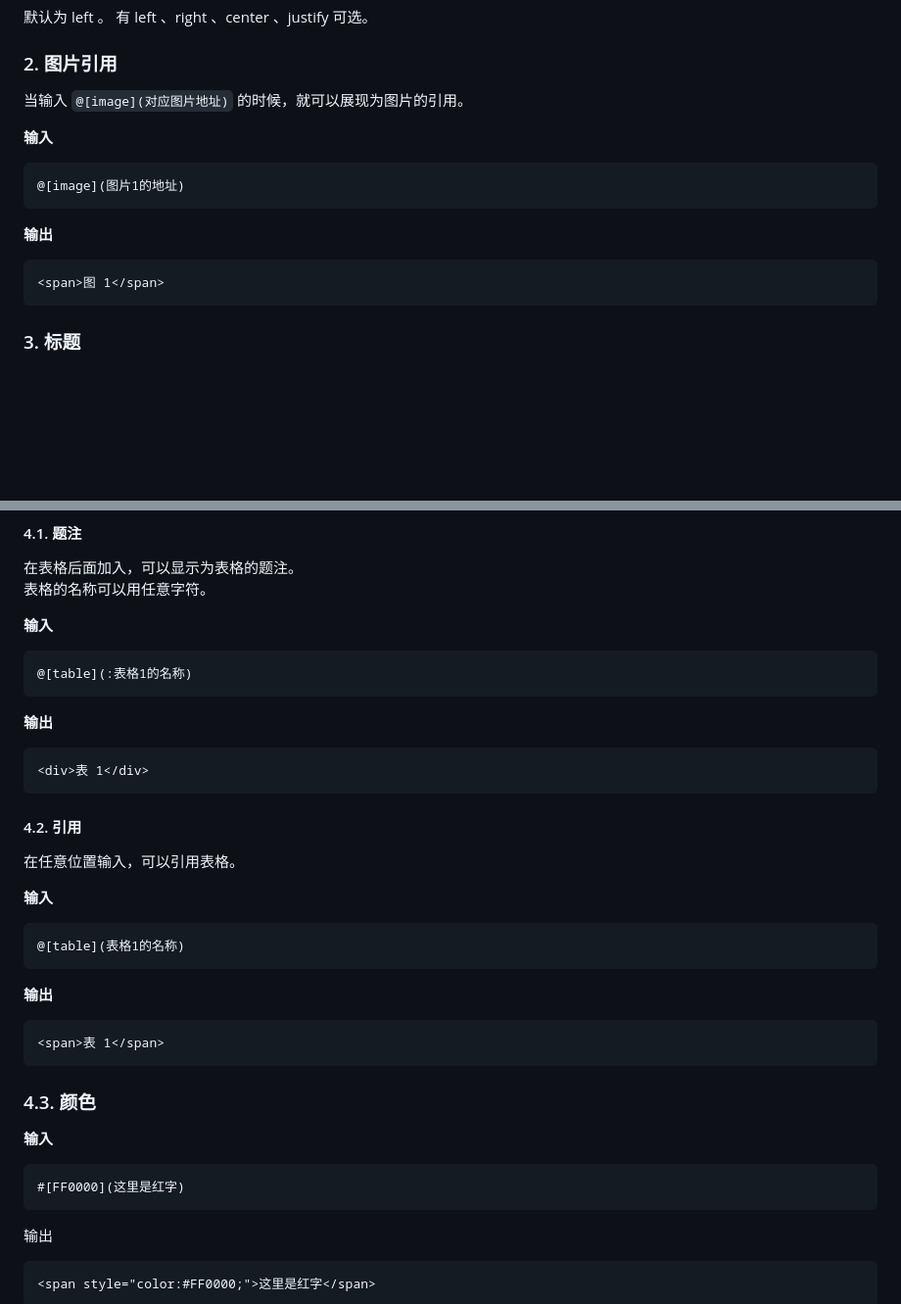
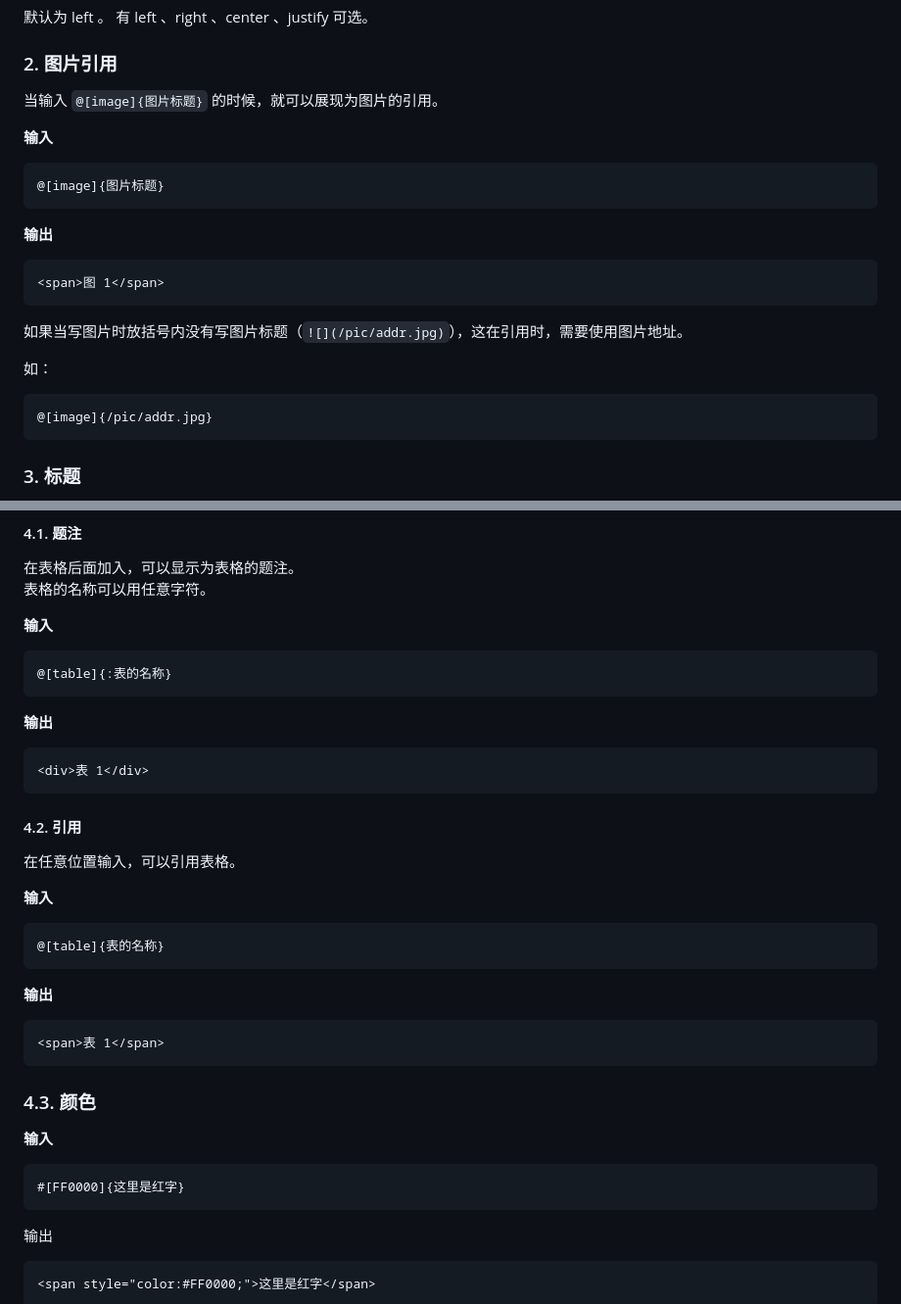
Before and after one commit to undeadway/modell-markedjs-plus, a Markdown page: README.md, 2 parts joined by grey strips. Shown at 98% size. Drawn GitHub-style; blank space fills up the shorter version.

Commit message:
修改文档输出

````diff
--- a/README.md
+++ b/README.md
@@ -29,18 +29,25 @@
 
 ### 2. 图片引用
 
-当输入 `@[image](对应图片地址)` 的时候，就可以展现为图片的引用。
+当输入 `@[image]{图片标题}` 的时候，就可以展现为图片的引用。
 
 **输入**
 
 ```
-@[image](图片1的地址)
+@[image]{图片标题}
 ```
 
 **输出**
 
 ```
 <span>图 1</span>
+```
+
+如果当写图片时放括号内没有写图片标题（`![](/pic/addr.jpg)`），这在引用时，需要使用图片地址。
+
+如：
+```
+@[image]{/pic/addr.jpg}
 ```
 
 ### 3. 标题
@@ -96,7 +103,7 @@
 **输入**
 
 ```
-@[table](:表格1的名称)
+@[table]{:表的名称}
 ```
 
 **输出**
@@ -112,7 +119,7 @@
 **输入**
 
 ```
-@[table](表格1的名称)
+@[table]{表的名称}
 ```
 
 **输出**
@@ -126,7 +133,7 @@
 **输入**
 
 ```
-#[FF0000](这里是红字)
+#[FF0000]{这里是红字}
 ```
 
 输出
````
